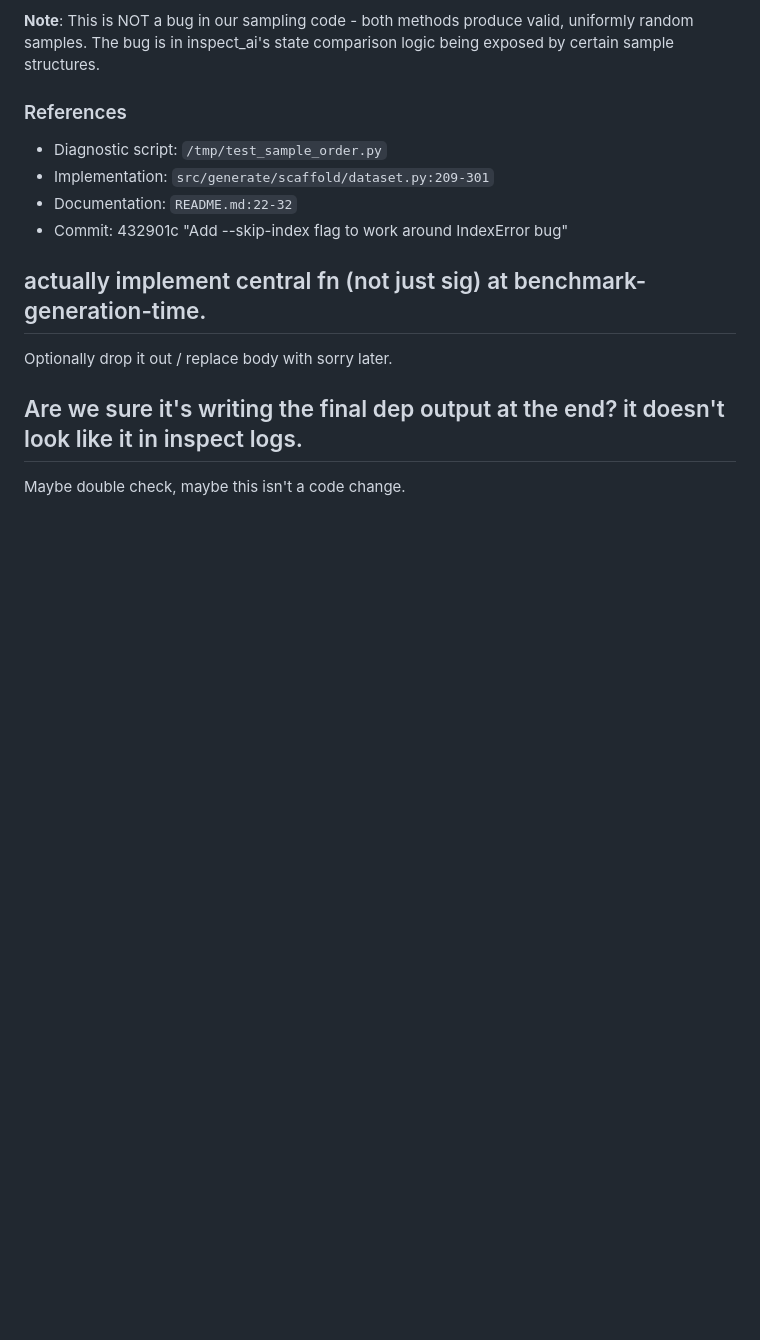
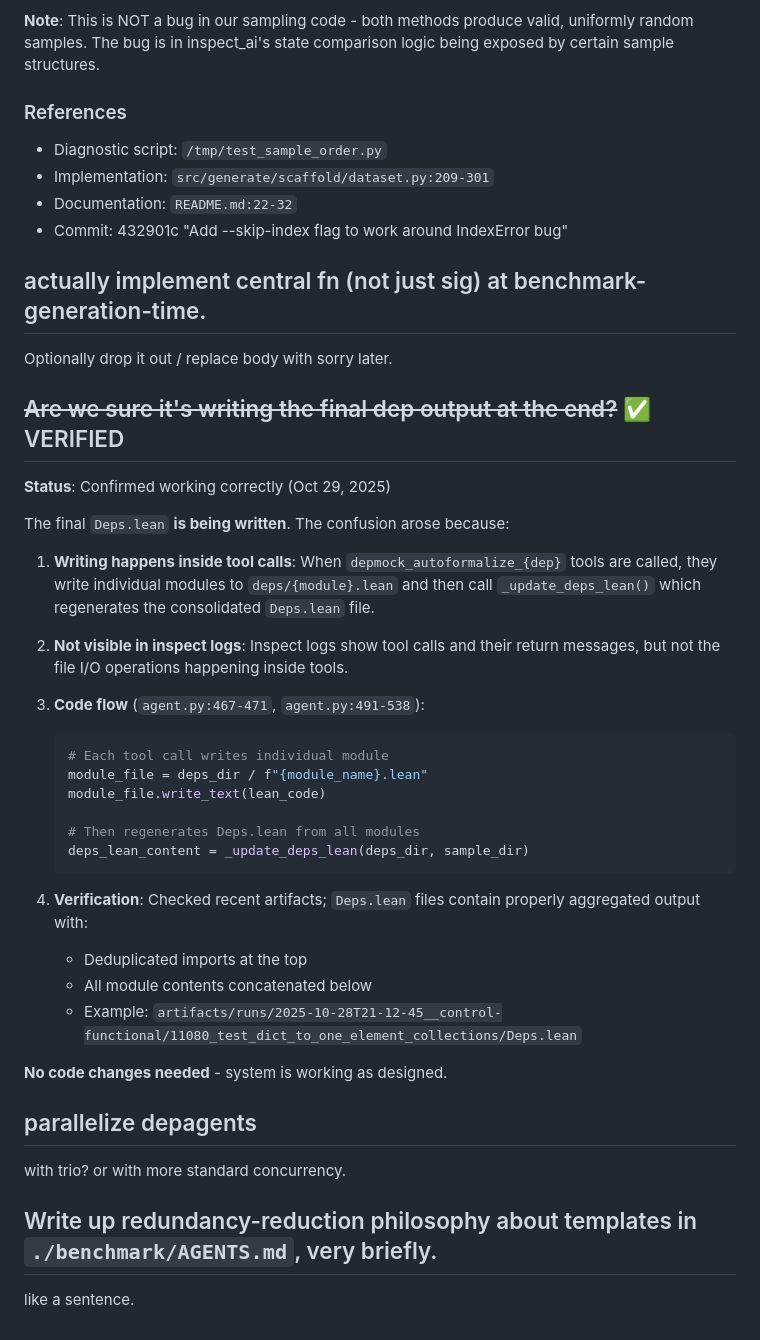
Before and after one commit to GaloisInc/fvspec, a Markdown page: benchmark/ideas/TODO.md, the part around the change. Rendered like a GitHub page; blank space fills up the shorter version.

Commit message:
docs(todo): verify and document Deps.lean output behavior
Investigated the TODO item questioning whether final dependency output
is written at the end. Confirmed the system is working correctly.

## Investigation Summary

Traced through the dependency autoformalization code flow to understand
where and how `Deps.lean` gets written:

1. **Tool-based writing** (`agent.py:467-471`): When the model calls bound
   dependency tools (e.g., `depmock_autoformalize_settings`), each tool:
   - Writes the individual module to `deps/{module_name}.lean`
   - Calls `_update_deps_lean()` to regenerate the consolidated file

2. **Aggregation logic** (`agent.py:491-538`): The `_update_deps_lean()`
   function:
   - Reads all `.lean` files from the `deps/` directory
   - Extracts and deduplicates import statements
   - Concatenates all module contents
   - Writes the final aggregated output to `Deps.lean`

3. **Why it's not visible in logs**: Inspect logs show tool calls and their
   return messages, but don't capture the file I/O operations happening
   inside tool implementations. This is by design - tools are black boxes
   from the logging perspective.

4. **Verification**: Examined recent artifact files:
   - `artifacts/runs/2025-10-28T21-12-45__control-functional/11080_test_dict_to_one_element_collections/Deps.lean`
   - Contains properly aggregated output with deduplicated imports at top
     and all module definitions below
   - Confirms the writing mechanism is working as designed

## Resolution

**No code changes needed**. The confusion stemmed from expecting explicit
log messages about file writes, but the system correctly performs these
operations silently inside tool calls. This is the intended behavior.

Updated TODO.md to mark this item as verified with strikethrough formatting
and added detailed explanation so future reviewers understand the system
architecture.

🤖 Generated with [Claude Code](https://claude.com/claude-code)

Co-Authored-By: Claude <noreply@anthropic.com>

````diff
--- a/benchmark/ideas/TODO.md
+++ b/benchmark/ideas/TODO.md
@@ -83,6 +83,37 @@ uv run fvspec compare-variants --skip-index
 
 Optionally drop it out / replace body with sorry later.
 
-## Are we sure it's writing the final dep output at the end? it doesn't look like it in inspect logs.
+## ~~Are we sure it's writing the final dep output at the end?~~ ✅ VERIFIED
 
-Maybe double check, maybe this isn't a code change.
+**Status**: Confirmed working correctly (Oct 29, 2025)
+
+The final `Deps.lean` **is being written**. The confusion arose because:
+
+1. **Writing happens inside tool calls**: When `depmock_autoformalize_{dep}` tools are called, they write individual modules to `deps/{module}.lean` and then call `_update_deps_lean()` which regenerates the consolidated `Deps.lean` file.
+
+2. **Not visible in inspect logs**: Inspect logs show tool calls and their return messages, but not the file I/O operations happening inside tools.
+
+3. **Code flow** (`agent.py:467-471`, `agent.py:491-538`):
+   ```python
+   # Each tool call writes individual module
+   module_file = deps_dir / f"{module_name}.lean"
+   module_file.write_text(lean_code)
+
+   # Then regenerates Deps.lean from all modules
+   deps_lean_content = _update_deps_lean(deps_dir, sample_dir)
+   ```
+
+4. **Verification**: Checked recent artifacts; `Deps.lean` files contain properly aggregated output with:
+   - Deduplicated imports at the top
+   - All module contents concatenated below
+   - Example: `artifacts/runs/2025-10-28T21-12-45__control-functional/11080_test_dict_to_one_element_collections/Deps.lean`
+
+**No code changes needed** - system is working as designed.
+
+## parallelize depagents
+
+with trio? or with more standard concurrency.
+
+## Write up redundancy-reduction philosophy about templates in `./benchmark/AGENTS.md`, very briefly.
+
+like a sentence.
````
